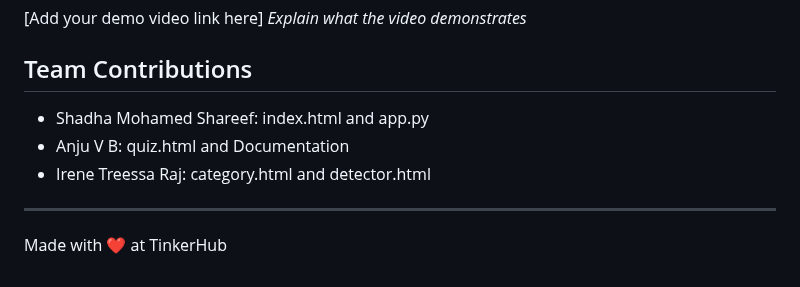
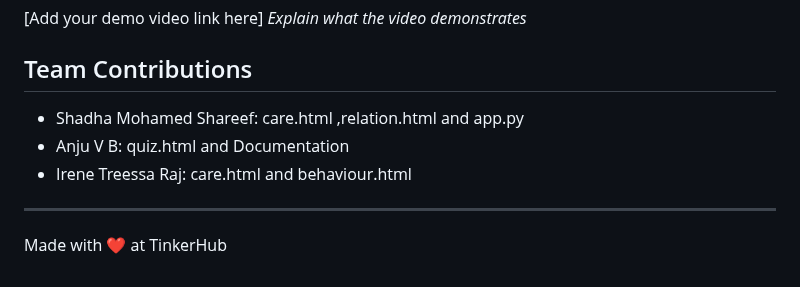
Before and after one commit to Irene-sketch/RED-FLAG-DETECTOR, a Markdown page: README.md, the part around the change. Drawn GitHub-style.

Commit message:
Update README.md
made the document more appealing

```diff
--- a/README.md
+++ b/README.md
@@ -239,9 +239,9 @@ In summary, this code creates a visually engaging and interactive quiz where use
 
 
 ## Team Contributions
-- Shadha Mohamed Shareef: index.html and app.py
+- Shadha Mohamed Shareef: care.html ,relation.html and app.py
 - Anju V B: quiz.html and Documentation
-- Irene Treessa Raj: category.html and  detector.html
+- Irene Treessa Raj: care.html and  behaviour.html
 
 ---
 Made with ❤️ at TinkerHub
```
